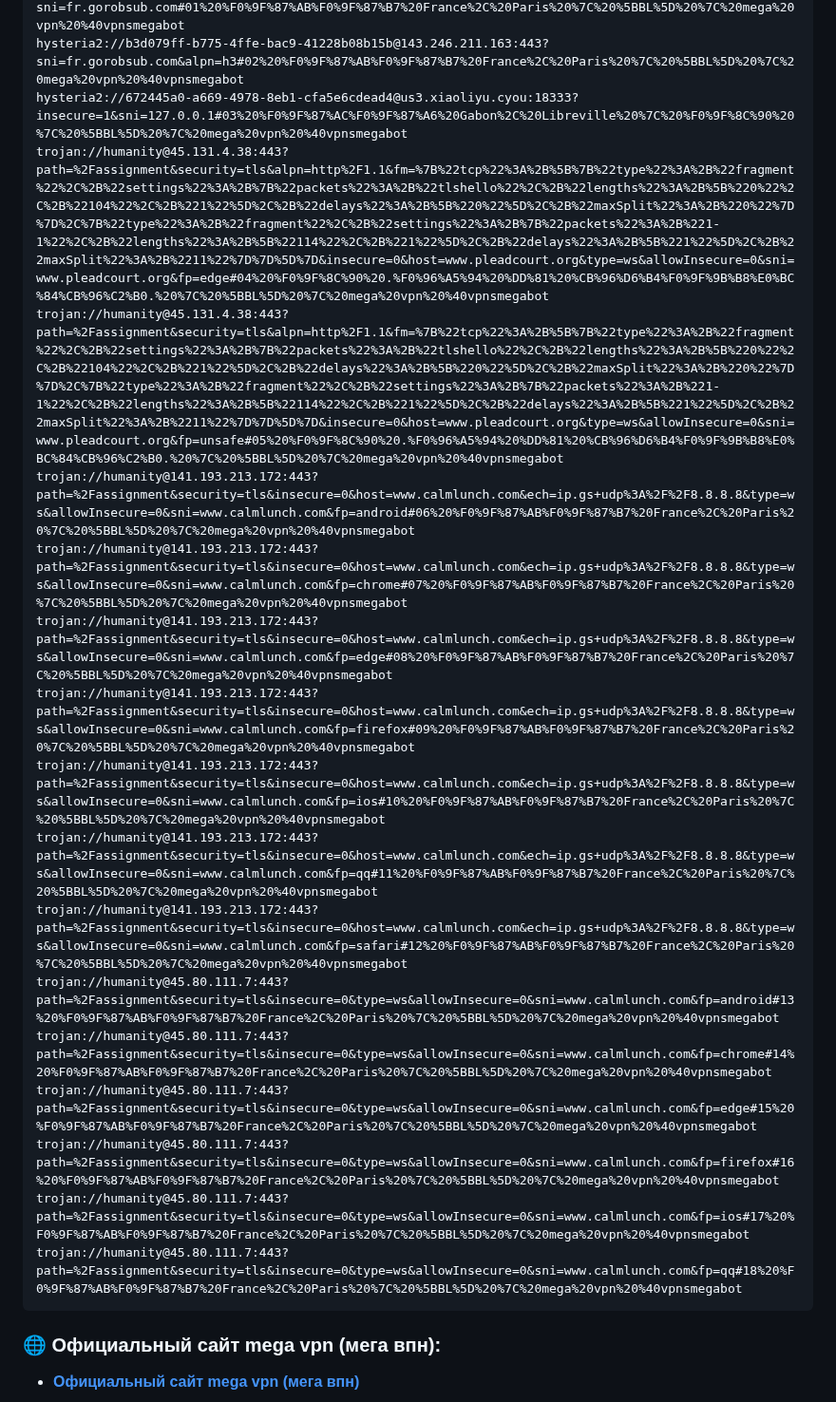
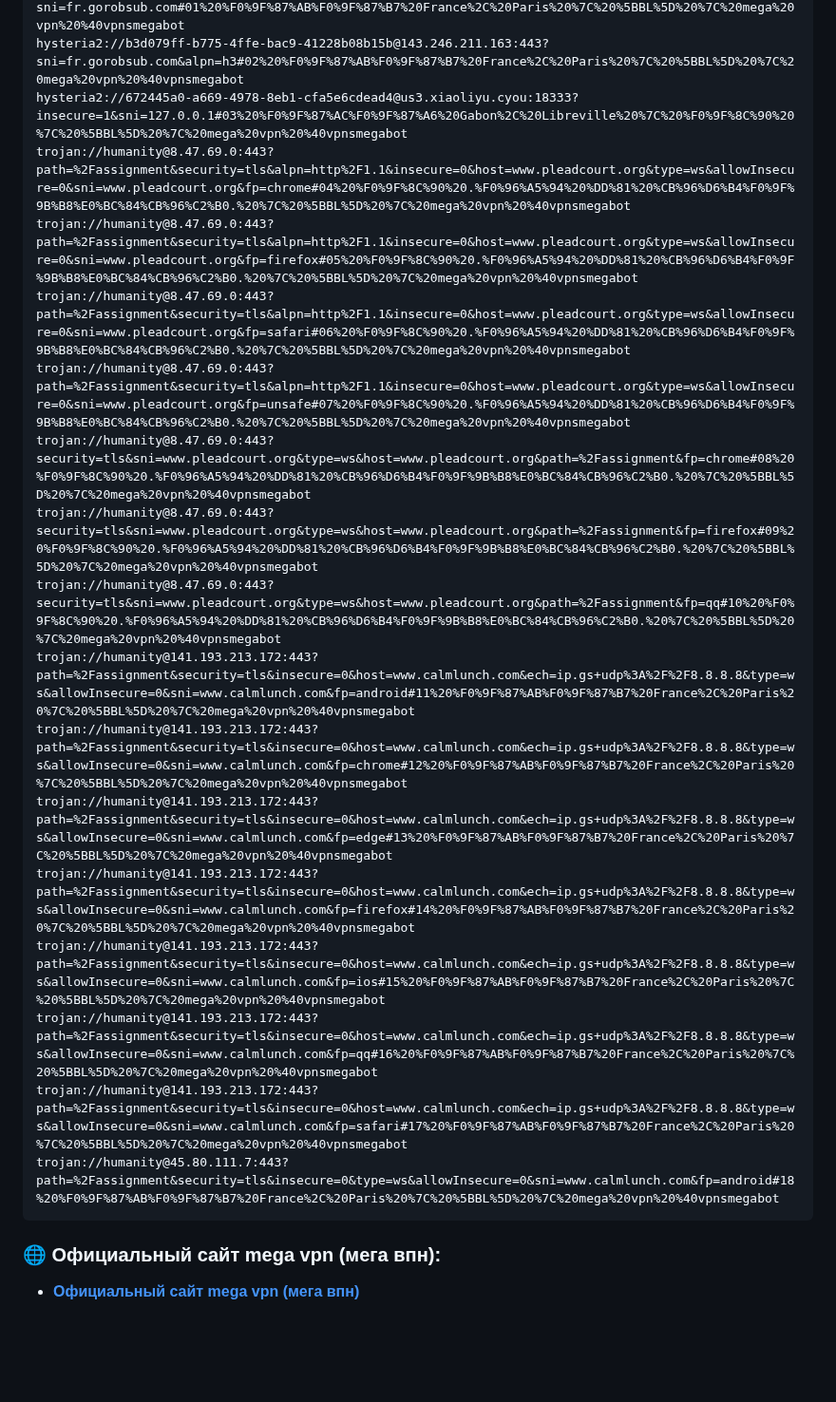
Before and after one commit to Andrejewild/hiddify-singbox-configs-ru, a Markdown page: README.md, the part around one of its changes. Shown at 95% size. Drawn GitHub-style; blank space fills up the shorter version.

Commit message:
⚡ mega vpn official update (2026-10-24 20:03 MSK) via @vpnsmegabot

````diff
--- a/README.md
+++ b/README.md
@@ -25,21 +25,21 @@ hysteria2://b3d079ff-b775-4ffe-bac9-41228b08b15b@143.246.211.163:443?sni=fr.goro
 hysteria2://b3d079ff-b775-4ffe-bac9-41228b08b15b@143.246.211.163:443?sni=fr.gorobsub.com#01%20%F0%9F%87%AB%F0%9F%87%B7%20France%2C%20Paris%20%7C%20%5BBL%5D%20%7C%20mega%20vpn%20%40vpnsmegabot
 hysteria2://b3d079ff-b775-4ffe-bac9-41228b08b15b@143.246.211.163:443?sni=fr.gorobsub.com&alpn=h3#02%20%F0%9F%87%AB%F0%9F%87%B7%20France%2C%20Paris%20%7C%20%5BBL%5D%20%7C%20mega%20vpn%20%40vpnsmegabot
 hysteria2://672445a0-a669-4978-8eb1-cfa5e6cdead4@us3.xiaoliyu.cyou:18333?insecure=1&sni=127.0.0.1#03%20%F0%9F%87%AC%F0%9F%87%A6%20Gabon%2C%20Libreville%20%7C%20%F0%9F%8C%90%20%7C%20%5BBL%5D%20%7C%20mega%20vpn%20%40vpnsmegabot
-trojan://humanity@45.131.4.38:443?path=%2Fassignment&security=tls&alpn=http%2F1.1&fm=%7B%22tcp%22%3A%2B%5B%7B%22type%22%3A%2B%22fragment%22%2C%2B%22settings%22%3A%2B%7B%22packets%22%3A%2B%22tlshello%22%2C%2B%22lengths%22%3A%2B%5B%220%22%2C%2B%22104%22%2C%2B%221%22%5D%2C%2B%22delays%22%3A%2B%5B%220%22%5D%2C%2B%22maxSplit%22%3A%2B%220%22%7D%7D%2C%7B%22type%22%3A%2B%22fragment%22%2C%2B%22settings%22%3A%2B%7B%22packets%22%3A%2B%221-1%22%2C%2B%22lengths%22%3A%2B%5B%22114%22%2C%2B%221%22%5D%2C%2B%22delays%22%3A%2B%5B%221%22%5D%2C%2B%22maxSplit%22%3A%2B%2211%22%7D%7D%5D%7D&insecure=0&host=www.pleadcourt.org&type=ws&allowInsecure=0&sni=www.pleadcourt.org&fp=edge#04%20%F0%9F%8C%90%20.%F0%96%A5%94%20%DD%81%20%CB%96%D6%B4%F0%9F%9B%B8%E0%BC%84%CB%96%C2%B0.%20%7C%20%5BBL%5D%20%7C%20mega%20vpn%20%40vpnsmegabot
-trojan://humanity@45.131.4.38:443?path=%2Fassignment&security=tls&alpn=http%2F1.1&fm=%7B%22tcp%22%3A%2B%5B%7B%22type%22%3A%2B%22fragment%22%2C%2B%22settings%22%3A%2B%7B%22packets%22%3A%2B%22tlshello%22%2C%2B%22lengths%22%3A%2B%5B%220%22%2C%2B%22104%22%2C%2B%221%22%5D%2C%2B%22delays%22%3A%2B%5B%220%22%5D%2C%2B%22maxSplit%22%3A%2B%220%22%7D%7D%2C%7B%22type%22%3A%2B%22fragment%22%2C%2B%22settings%22%3A%2B%7B%22packets%22%3A%2B%221-1%22%2C%2B%22lengths%22%3A%2B%5B%22114%22%2C%2B%221%22%5D%2C%2B%22delays%22%3A%2B%5B%221%22%5D%2C%2B%22maxSplit%22%3A%2B%2211%22%7D%7D%5D%7D&insecure=0&host=www.pleadcourt.org&type=ws&allowInsecure=0&sni=www.pleadcourt.org&fp=unsafe#05%20%F0%9F%8C%90%20.%F0%96%A5%94%20%DD%81%20%CB%96%D6%B4%F0%9F%9B%B8%E0%BC%84%CB%96%C2%B0.%20%7C%20%5BBL%5D%20%7C%20mega%20vpn%20%40vpnsmegabot
-trojan://humanity@141.193.213.172:443?path=%2Fassignment&security=tls&insecure=0&host=www.calmlunch.com&ech=ip.gs+udp%3A%2F%2F8.8.8.8&type=ws&allowInsecure=0&sni=www.calmlunch.com&fp=android#06%20%F0%9F%87%AB%F0%9F%87%B7%20France%2C%20Paris%20%7C%20%5BBL%5D%20%7C%20mega%20vpn%20%40vpnsmegabot
-trojan://humanity@141.193.213.172:443?path=%2Fassignment&security=tls&insecure=0&host=www.calmlunch.com&ech=ip.gs+udp%3A%2F%2F8.8.8.8&type=ws&allowInsecure=0&sni=www.calmlunch.com&fp=chrome#07%20%F0%9F%87%AB%F0%9F%87%B7%20France%2C%20Paris%20%7C%20%5BBL%5D%20%7C%20mega%20vpn%20%40vpnsmegabot
-trojan://humanity@141.193.213.172:443?path=%2Fassignment&security=tls&insecure=0&host=www.calmlunch.com&ech=ip.gs+udp%3A%2F%2F8.8.8.8&type=ws&allowInsecure=0&sni=www.calmlunch.com&fp=edge#08%20%F0%9F%87%AB%F0%9F%87%B7%20France%2C%20Paris%20%7C%20%5BBL%5D%20%7C%20mega%20vpn%20%40vpnsmegabot
-trojan://humanity@141.193.213.172:443?path=%2Fassignment&security=tls&insecure=0&host=www.calmlunch.com&ech=ip.gs+udp%3A%2F%2F8.8.8.8&type=ws&allowInsecure=0&sni=www.calmlunch.com&fp=firefox#09%20%F0%9F%87%AB%F0%9F%87%B7%20France%2C%20Paris%20%7C%20%5BBL%5D%20%7C%20mega%20vpn%20%40vpnsmegabot
-trojan://humanity@141.193.213.172:443?path=%2Fassignment&security=tls&insecure=0&host=www.calmlunch.com&ech=ip.gs+udp%3A%2F%2F8.8.8.8&type=ws&allowInsecure=0&sni=www.calmlunch.com&fp=ios#10%20%F0%9F%87%AB%F0%9F%87%B7%20France%2C%20Paris%20%7C%20%5BBL%5D%20%7C%20mega%20vpn%20%40vpnsmegabot
-trojan://humanity@141.193.213.172:443?path=%2Fassignment&security=tls&insecure=0&host=www.calmlunch.com&ech=ip.gs+udp%3A%2F%2F8.8.8.8&type=ws&allowInsecure=0&sni=www.calmlunch.com&fp=qq#11%20%F0%9F%87%AB%F0%9F%87%B7%20France%2C%20Paris%20%7C%20%5BBL%5D%20%7C%20mega%20vpn%20%40vpnsmegabot
-trojan://humanity@141.193.213.172:443?path=%2Fassignment&security=tls&insecure=0&host=www.calmlunch.com&ech=ip.gs+udp%3A%2F%2F8.8.8.8&type=ws&allowInsecure=0&sni=www.calmlunch.com&fp=safari#12%20%F0%9F%87%AB%F0%9F%87%B7%20France%2C%20Paris%20%7C%20%5BBL%5D%20%7C%20mega%20vpn%20%40vpnsmegabot
-trojan://humanity@45.80.111.7:443?path=%2Fassignment&security=tls&insecure=0&type=ws&allowInsecure=0&sni=www.calmlunch.com&fp=android#13%20%F0%9F%87%AB%F0%9F%87%B7%20France%2C%20Paris%20%7C%20%5BBL%5D%20%7C%20mega%20vpn%20%40vpnsmegabot
-trojan://humanity@45.80.111.7:443?path=%2Fassignment&security=tls&insecure=0&type=ws&allowInsecure=0&sni=www.calmlunch.com&fp=chrome#14%20%F0%9F%87%AB%F0%9F%87%B7%20France%2C%20Paris%20%7C%20%5BBL%5D%20%7C%20mega%20vpn%20%40vpnsmegabot
-trojan://humanity@45.80.111.7:443?path=%2Fassignment&security=tls&insecure=0&type=ws&allowInsecure=0&sni=www.calmlunch.com&fp=edge#15%20%F0%9F%87%AB%F0%9F%87%B7%20France%2C%20Paris%20%7C%20%5BBL%5D%20%7C%20mega%20vpn%20%40vpnsmegabot
-trojan://humanity@45.80.111.7:443?path=%2Fassignment&security=tls&insecure=0&type=ws&allowInsecure=0&sni=www.calmlunch.com&fp=firefox#16%20%F0%9F%87%AB%F0%9F%87%B7%20France%2C%20Paris%20%7C%20%5BBL%5D%20%7C%20mega%20vpn%20%40vpnsmegabot
-trojan://humanity@45.80.111.7:443?path=%2Fassignment&security=tls&insecure=0&type=ws&allowInsecure=0&sni=www.calmlunch.com&fp=ios#17%20%F0%9F%87%AB%F0%9F%87%B7%20France%2C%20Paris%20%7C%20%5BBL%5D%20%7C%20mega%20vpn%20%40vpnsmegabot
-trojan://humanity@45.80.111.7:443?path=%2Fassignment&security=tls&insecure=0&type=ws&allowInsecure=0&sni=www.calmlunch.com&fp=qq#18%20%F0%9F%87%AB%F0%9F%87%B7%20France%2C%20Paris%20%7C%20%5BBL%5D%20%7C%20mega%20vpn%20%40vpnsmegabot
+trojan://humanity@8.47.69.0:443?path=%2Fassignment&security=tls&alpn=http%2F1.1&insecure=0&host=www.pleadcourt.org&type=ws&allowInsecure=0&sni=www.pleadcourt.org&fp=chrome#04%20%F0%9F%8C%90%20.%F0%96%A5%94%20%DD%81%20%CB%96%D6%B4%F0%9F%9B%B8%E0%BC%84%CB%96%C2%B0.%20%7C%20%5BBL%5D%20%7C%20mega%20vpn%20%40vpnsmegabot
+trojan://humanity@8.47.69.0:443?path=%2Fassignment&security=tls&alpn=http%2F1.1&insecure=0&host=www.pleadcourt.org&type=ws&allowInsecure=0&sni=www.pleadcourt.org&fp=firefox#05%20%F0%9F%8C%90%20.%F0%96%A5%94%20%DD%81%20%CB%96%D6%B4%F0%9F%9B%B8%E0%BC%84%CB%96%C2%B0.%20%7C%20%5BBL%5D%20%7C%20mega%20vpn%20%40vpnsmegabot
+trojan://humanity@8.47.69.0:443?path=%2Fassignment&security=tls&alpn=http%2F1.1&insecure=0&host=www.pleadcourt.org&type=ws&allowInsecure=0&sni=www.pleadcourt.org&fp=safari#06%20%F0%9F%8C%90%20.%F0%96%A5%94%20%DD%81%20%CB%96%D6%B4%F0%9F%9B%B8%E0%BC%84%CB%96%C2%B0.%20%7C%20%5BBL%5D%20%7C%20mega%20vpn%20%40vpnsmegabot
+trojan://humanity@8.47.69.0:443?path=%2Fassignment&security=tls&alpn=http%2F1.1&insecure=0&host=www.pleadcourt.org&type=ws&allowInsecure=0&sni=www.pleadcourt.org&fp=unsafe#07%20%F0%9F%8C%90%20.%F0%96%A5%94%20%DD%81%20%CB%96%D6%B4%F0%9F%9B%B8%E0%BC%84%CB%96%C2%B0.%20%7C%20%5BBL%5D%20%7C%20mega%20vpn%20%40vpnsmegabot
+trojan://humanity@8.47.69.0:443?security=tls&sni=www.pleadcourt.org&type=ws&host=www.pleadcourt.org&path=%2Fassignment&fp=chrome#08%20%F0%9F%8C%90%20.%F0%96%A5%94%20%DD%81%20%CB%96%D6%B4%F0%9F%9B%B8%E0%BC%84%CB%96%C2%B0.%20%7C%20%5BBL%5D%20%7C%20mega%20vpn%20%40vpnsmegabot
+trojan://humanity@8.47.69.0:443?security=tls&sni=www.pleadcourt.org&type=ws&host=www.pleadcourt.org&path=%2Fassignment&fp=firefox#09%20%F0%9F%8C%90%20.%F0%96%A5%94%20%DD%81%20%CB%96%D6%B4%F0%9F%9B%B8%E0%BC%84%CB%96%C2%B0.%20%7C%20%5BBL%5D%20%7C%20mega%20vpn%20%40vpnsmegabot
+trojan://humanity@8.47.69.0:443?security=tls&sni=www.pleadcourt.org&type=ws&host=www.pleadcourt.org&path=%2Fassignment&fp=qq#10%20%F0%9F%8C%90%20.%F0%96%A5%94%20%DD%81%20%CB%96%D6%B4%F0%9F%9B%B8%E0%BC%84%CB%96%C2%B0.%20%7C%20%5BBL%5D%20%7C%20mega%20vpn%20%40vpnsmegabot
+trojan://humanity@141.193.213.172:443?path=%2Fassignment&security=tls&insecure=0&host=www.calmlunch.com&ech=ip.gs+udp%3A%2F%2F8.8.8.8&type=ws&allowInsecure=0&sni=www.calmlunch.com&fp=android#11%20%F0%9F%87%AB%F0%9F%87%B7%20France%2C%20Paris%20%7C%20%5BBL%5D%20%7C%20mega%20vpn%20%40vpnsmegabot
+trojan://humanity@141.193.213.172:443?path=%2Fassignment&security=tls&insecure=0&host=www.calmlunch.com&ech=ip.gs+udp%3A%2F%2F8.8.8.8&type=ws&allowInsecure=0&sni=www.calmlunch.com&fp=chrome#12%20%F0%9F%87%AB%F0%9F%87%B7%20France%2C%20Paris%20%7C%20%5BBL%5D%20%7C%20mega%20vpn%20%40vpnsmegabot
+trojan://humanity@141.193.213.172:443?path=%2Fassignment&security=tls&insecure=0&host=www.calmlunch.com&ech=ip.gs+udp%3A%2F%2F8.8.8.8&type=ws&allowInsecure=0&sni=www.calmlunch.com&fp=edge#13%20%F0%9F%87%AB%F0%9F%87%B7%20France%2C%20Paris%20%7C%20%5BBL%5D%20%7C%20mega%20vpn%20%40vpnsmegabot
+trojan://humanity@141.193.213.172:443?path=%2Fassignment&security=tls&insecure=0&host=www.calmlunch.com&ech=ip.gs+udp%3A%2F%2F8.8.8.8&type=ws&allowInsecure=0&sni=www.calmlunch.com&fp=firefox#14%20%F0%9F%87%AB%F0%9F%87%B7%20France%2C%20Paris%20%7C%20%5BBL%5D%20%7C%20mega%20vpn%20%40vpnsmegabot
+trojan://humanity@141.193.213.172:443?path=%2Fassignment&security=tls&insecure=0&host=www.calmlunch.com&ech=ip.gs+udp%3A%2F%2F8.8.8.8&type=ws&allowInsecure=0&sni=www.calmlunch.com&fp=ios#15%20%F0%9F%87%AB%F0%9F%87%B7%20France%2C%20Paris%20%7C%20%5BBL%5D%20%7C%20mega%20vpn%20%40vpnsmegabot
+trojan://humanity@141.193.213.172:443?path=%2Fassignment&security=tls&insecure=0&host=www.calmlunch.com&ech=ip.gs+udp%3A%2F%2F8.8.8.8&type=ws&allowInsecure=0&sni=www.calmlunch.com&fp=qq#16%20%F0%9F%87%AB%F0%9F%87%B7%20France%2C%20Paris%20%7C%20%5BBL%5D%20%7C%20mega%20vpn%20%40vpnsmegabot
+trojan://humanity@141.193.213.172:443?path=%2Fassignment&security=tls&insecure=0&host=www.calmlunch.com&ech=ip.gs+udp%3A%2F%2F8.8.8.8&type=ws&allowInsecure=0&sni=www.calmlunch.com&fp=safari#17%20%F0%9F%87%AB%F0%9F%87%B7%20France%2C%20Paris%20%7C%20%5BBL%5D%20%7C%20mega%20vpn%20%40vpnsmegabot
+trojan://humanity@45.80.111.7:443?path=%2Fassignment&security=tls&insecure=0&type=ws&allowInsecure=0&sni=www.calmlunch.com&fp=android#18%20%F0%9F%87%AB%F0%9F%87%B7%20France%2C%20Paris%20%7C%20%5BBL%5D%20%7C%20mega%20vpn%20%40vpnsmegabot
 ```
 
 ### 🌐 Официальный сайт mega vpn (мега впн):
````
Also changed, not shown: other parts of README.md (+1 -1 lines).
